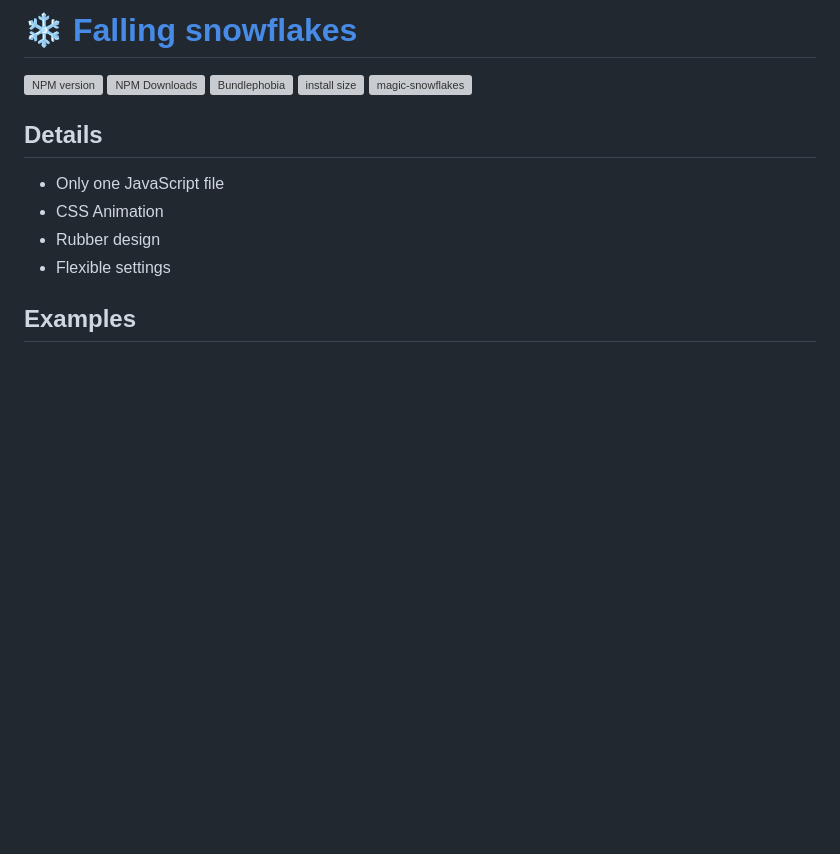
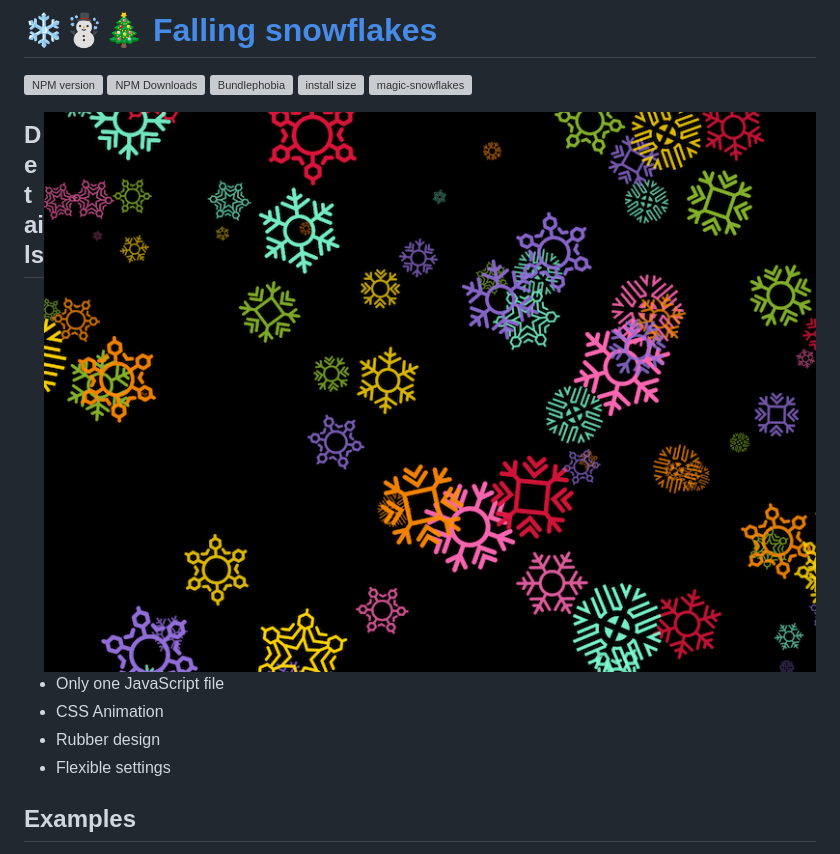
Before and after one commit to hcodes/snowflakes, a Markdown page: README.md, the part around the change printed below. Drawn GitHub-style; pictures changed too: img/flakes.png (added); blank space fills up the shorter version; grey boxes are pictures that could not be loaded.

```diff
--- a/README.md
+++ b/README.md
@@ -1,4 +1,4 @@
-❄️ [Falling snowflakes](https://hcodes.github.io/demo-snowflakes/)
+❄️☃️🎄 [Falling snowflakes](https://hcodes.github.io/demo-snowflakes/)
 ==================
 [![NPM version](https://img.shields.io/npm/v/magic-snowflakes.svg)](https://www.npmjs.com/package/magic-snowflakes)
 [![NPM Downloads](https://img.shields.io/npm/dm/magic-snowflakes.svg?style=flat)](https://www.npmjs.org/package/magic-snowflakes)
@@ -6,6 +6,7 @@
 [![install size](https://packagephobia.com/badge?p=magic-snowflakes)](https://packagephobia.com/result?p=magic-snowflakes)
 [![magic-snowflakes](https://snyk.io/advisor/npm-package/magic-snowflakes/badge.svg)](https://snyk.io/advisor/npm-package/magic-snowflakes)
 
+<img align="right" width="800" src="./img/flakes.png" />
 
 ## Details
 - Only one JavaScript file
```
Also changed, not shown: other parts of README.md (+1 -0 lines), 1 other file.
